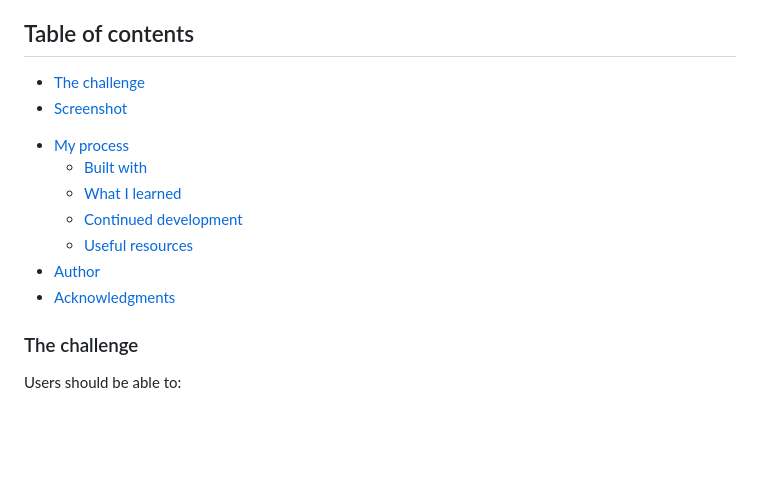
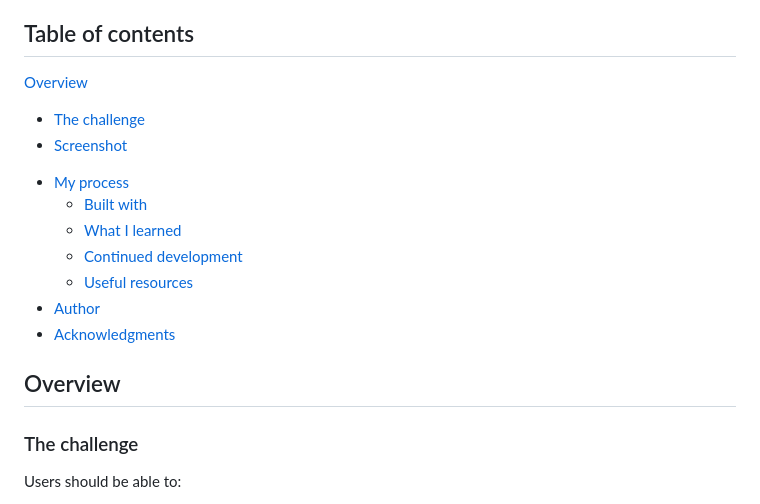
Before and after one commit to Hightechvisual/blog-preview-card, a Markdown page: README.md, the part around the change printed below. Drawn GitHub-style; blank space fills up the shorter version.

```diff
--- a/README.md
+++ b/README.md
@@ -4,8 +4,10 @@ This is a solution to the [Blog preview card challenge on Frontend Mentor](https
 
 ## Table of contents
 
-  - [The challenge](#the-challenge)
-  - [Screenshot](#screenshot)
+[Overview](#overview)
+
+- [The challenge](#the-challenge)
+- [Screenshot](#screenshot)
 <!--  - [Links](#links)-->
 - [My process](#my-process)
   - [Built with](#built-with)
@@ -15,6 +17,7 @@ This is a solution to the [Blog preview card challenge on Frontend Mentor](https
 - [Author](#author)
 - [Acknowledgments](#acknowledgments)
 
+## Overview
 
 ### The challenge
 
```
Also changed, not shown: other parts of README.md (+11 -8 lines).
